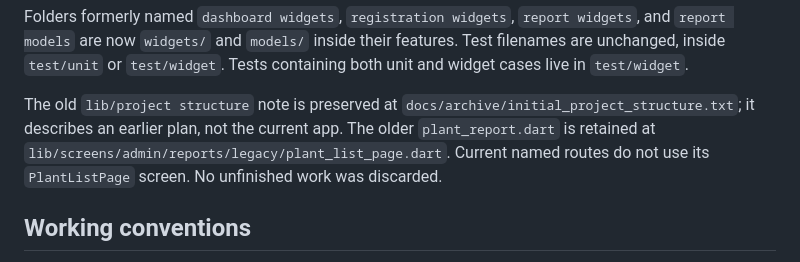
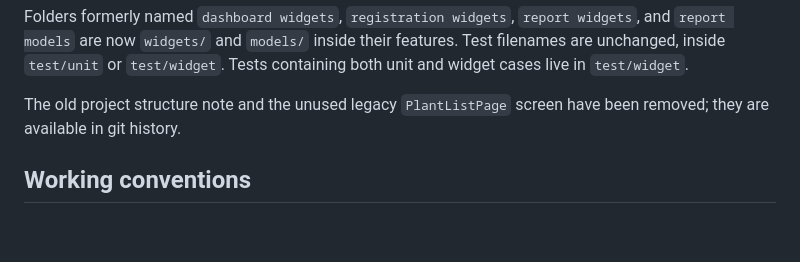
Before and after one commit to Senti-risu/qrtree, a Markdown page: docs/PROJECT_STRUCTURE.md, the part around the change. GitHub-like rendering; blank space fills up the shorter version.

Commit message:
Update structure doc after cleanup
Co-authored-by: Copilot <223556219+Copilot@users.noreply.github.com>

```diff
--- a/docs/PROJECT_STRUCTURE.md
+++ b/docs/PROJECT_STRUCTURE.md
@@ -51,11 +51,8 @@ widgets`, and `report models` are now `widgets/` and `models/` inside their
 features. Test filenames are unchanged, inside `test/unit` or `test/widget`.
 Tests containing both unit and widget cases live in `test/widget`.
 
-The old `lib/project structure` note is preserved at
-`docs/archive/initial_project_structure.txt`; it describes an earlier plan, not
-the current app. The older `plant_report.dart` is retained at
-`lib/screens/admin/reports/legacy/plant_list_page.dart`. Current named routes do
-not use its `PlantListPage` screen. No unfinished work was discarded.
+The old project structure note and the unused legacy `PlantListPage` screen
+have been removed; they are available in git history.
 
 ## Working conventions
 
```
